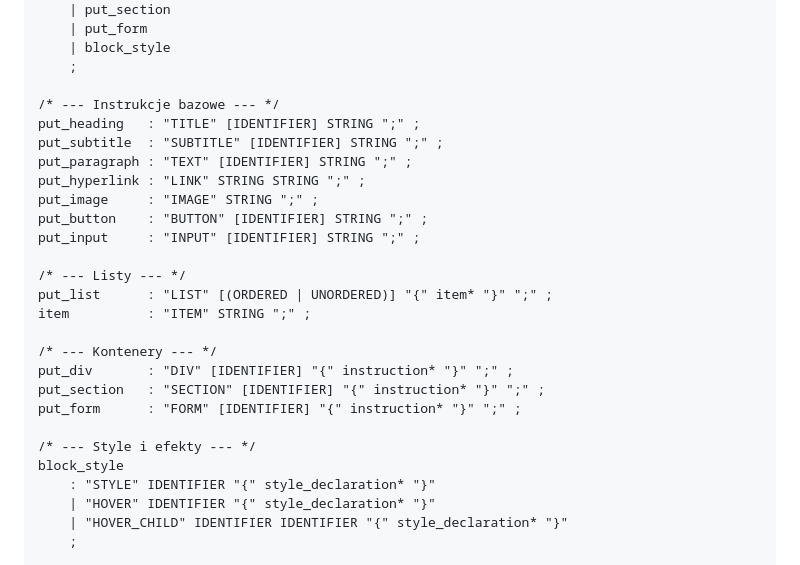
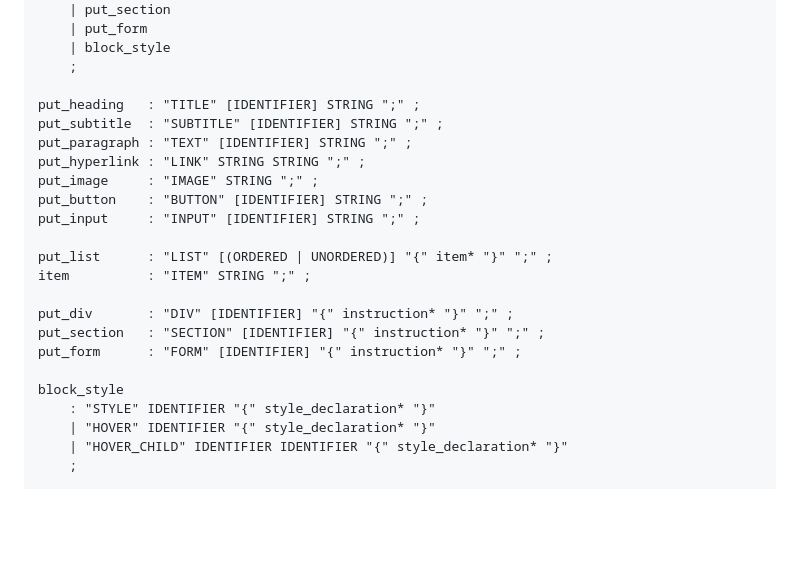
Before and after one commit to maksymiliangedlek/TKIK, a Markdown page: README.md, the part around the change. Rendered like a GitHub page; blank space fills up the shorter version.

Commit message:
Remove unused sections from README
Removed sections for basic instructions, lists, containers, and styles.

```diff
--- a/README.md
+++ b/README.md
@@ -74,7 +74,6 @@ start
     | block_style
     ;
 
-/* --- Instrukcje bazowe --- */
 put_heading   : "TITLE" [IDENTIFIER] STRING ";" ;
 put_subtitle  : "SUBTITLE" [IDENTIFIER] STRING ";" ;
 put_paragraph : "TEXT" [IDENTIFIER] STRING ";" ;
@@ -83,16 +82,13 @@ put_image     : "IMAGE" STRING ";" ;
 put_button    : "BUTTON" [IDENTIFIER] STRING ";" ;
 put_input     : "INPUT" [IDENTIFIER] STRING ";" ;
 
-/* --- Listy --- */
 put_list      : "LIST" [(ORDERED | UNORDERED)] "{" item* "}" ";" ;
 item          : "ITEM" STRING ";" ;
 
-/* --- Kontenery --- */
 put_div       : "DIV" [IDENTIFIER] "{" instruction* "}" ";" ;
 put_section   : "SECTION" [IDENTIFIER] "{" instruction* "}" ";" ;
 put_form      : "FORM" [IDENTIFIER] "{" instruction* "}" ";" ;
 
-/* --- Style i efekty --- */
 block_style
     : "STYLE" IDENTIFIER "{" style_declaration* "}"
     | "HOVER" IDENTIFIER "{" style_declaration* "}"
```
